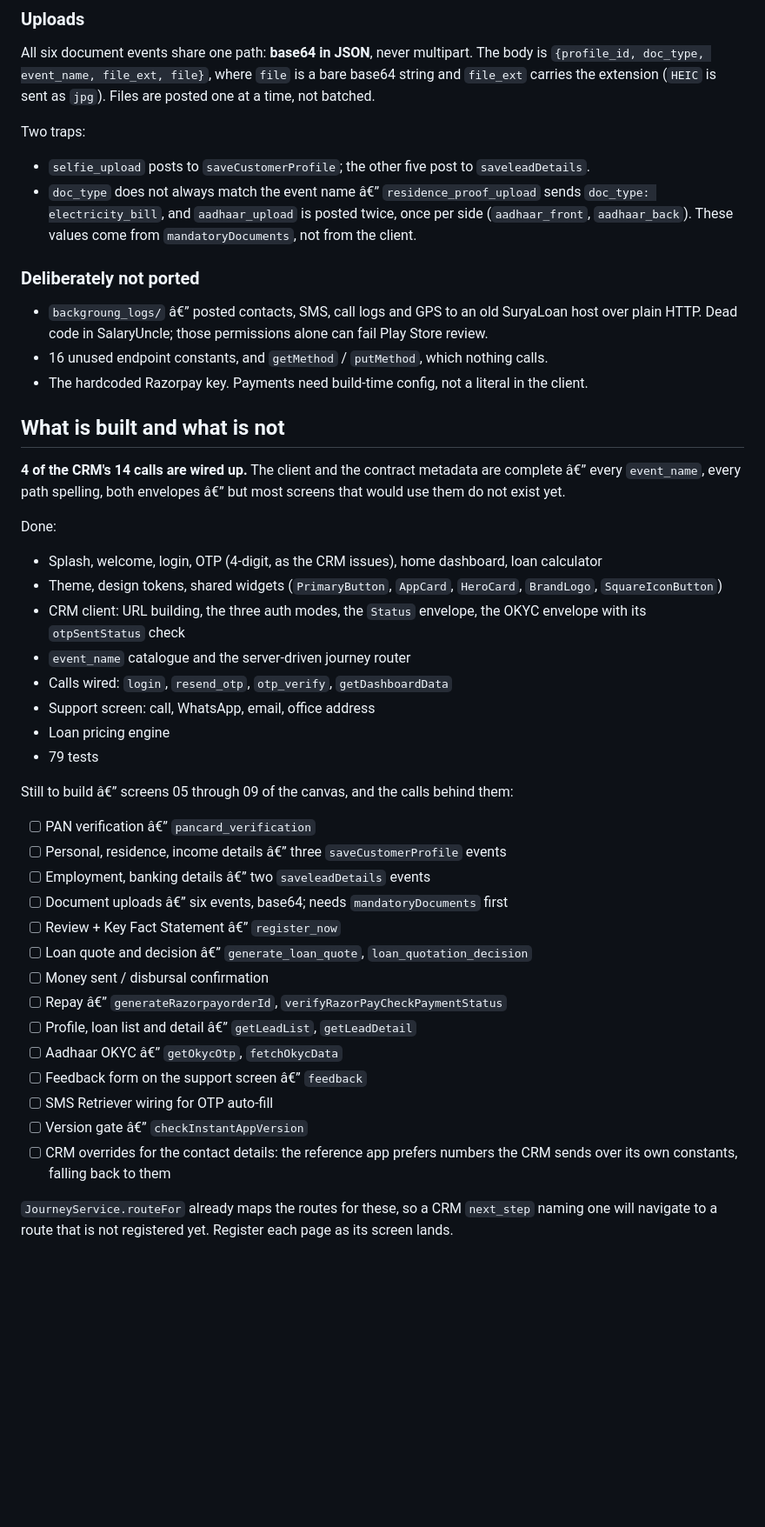
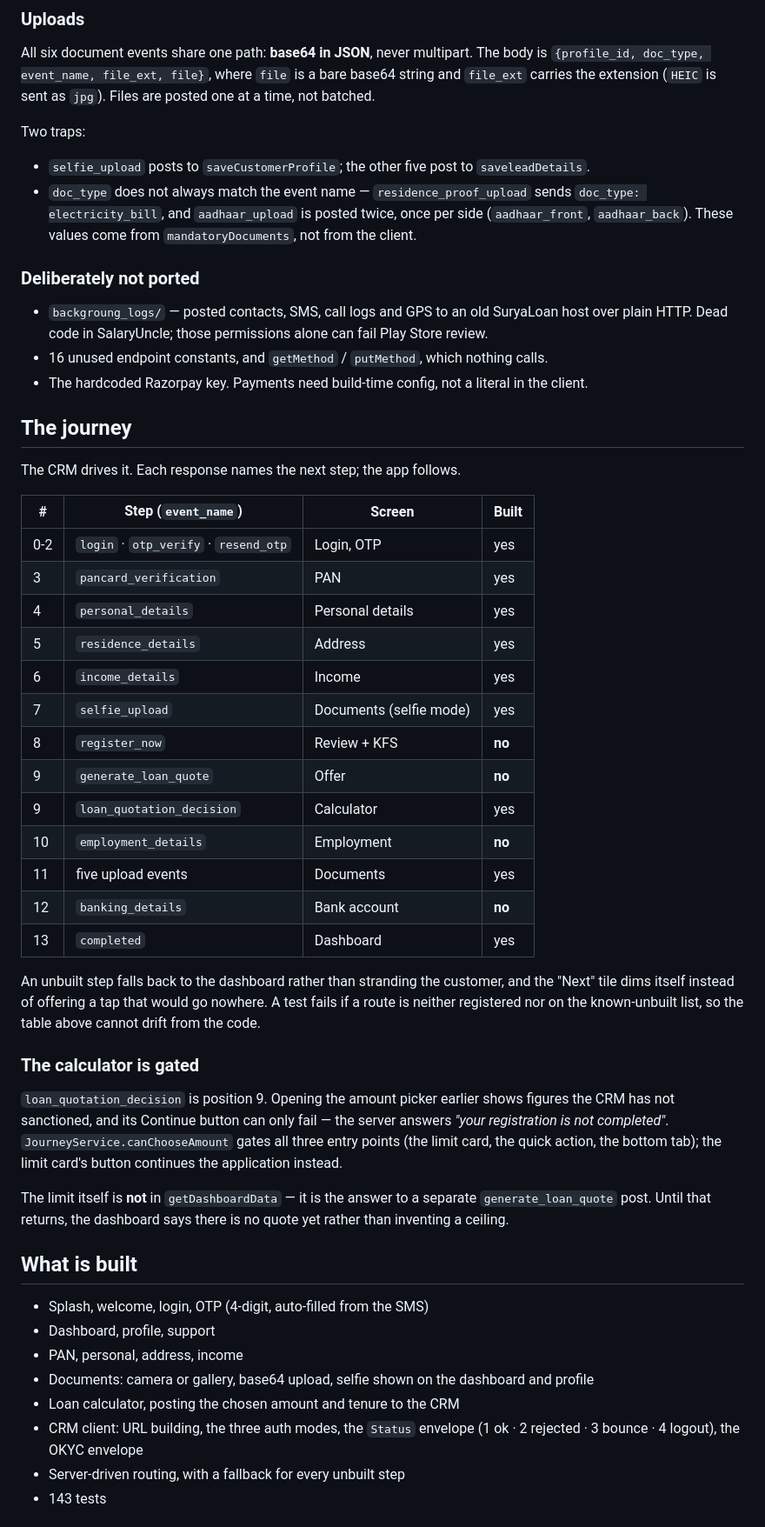
Before and after one commit to jassi2019/salary-brother, a Markdown page: README.md, the part around one of its changes. Shown at 87% size. Rendered like a GitHub page; blank space fills up the shorter version.

```diff
--- a/README.md
+++ b/README.md
@@ -134,14 +145,14 @@ Two traps:
 
 - `selfie_upload` posts to `saveCustomerProfile`; the other five post to
   `saveleadDetails`.
-- `doc_type` does not always match the event name â€” `residence_proof_upload`
+- `doc_type` does not always match the event name — `residence_proof_upload`
   sends `doc_type: electricity_bill`, and `aadhaar_upload` is posted twice,
   once per side (`aadhaar_front`, `aadhaar_back`). These values come from
   `mandatoryDocuments`, not from the client.
 
 ### Deliberately not ported
 
-- `backgroung_logs/` â€” posted contacts, SMS, call logs and GPS to an old
+- `backgroung_logs/` — posted contacts, SMS, call logs and GPS to an old
   SuryaLoan host over plain HTTP. Dead code in SalaryUncle; those permissions
   alone can fail Play Store review.
 - 16 unused endpoint constants, and `getMethod` / `putMethod`, which nothing
@@ -149,47 +160,54 @@ Two traps:
 - The hardcoded Razorpay key. Payments need build-time config, not a literal
   in the client.
 
-## What is built and what is not
+## The journey
 
-**4 of the CRM's 14 calls are wired up.** The client and the contract metadata
-are complete â€” every `event_name`, every path spelling, both envelopes â€” but
-most screens that would use them do not exist yet.
+The CRM drives it. Each response names the next step; the app follows.
 
-Done:
+| # | Step (`event_name`) | Screen | Built |
+|---|---|---|---|
+| 0-2 | `login` · `otp_verify` · `resend_otp` | Login, OTP | yes |
+| 3 | `pancard_verification` | PAN | yes |
+| 4 | `personal_details` | Personal details | yes |
+| 5 | `residence_details` | Address | yes |
+| 6 | `income_details` | Income | yes |
+| 7 | `selfie_upload` | Documents (selfie mode) | yes |
+| 8 | `register_now` | Review + KFS | **no** |
+| 9 | `generate_loan_quote` | Offer | **no** |
+| 9 | `loan_quotation_decision` | Calculator | yes |
+| 10 | `employment_details` | Employment | **no** |
+| 11 | five upload events | Documents | yes |
+| 12 | `banking_details` | Bank account | **no** |
+| 13 | `completed` | Dashboard | yes |
 
-- Splash, welcome, login, OTP (4-digit, as the CRM issues), home dashboard,
-  loan calculator
-- Theme, design tokens, shared widgets (`PrimaryButton`, `AppCard`, `HeroCard`,
-  `BrandLogo`, `SquareIconButton`)
-- CRM client: URL building, the three auth modes, the `Status` envelope, the
-  OKYC envelope with its `otpSentStatus` check
-- `event_name` catalogue and the server-driven journey router
-- Calls wired: `login`, `resend_otp`, `otp_verify`, `getDashboardData`
-- Support screen: call, WhatsApp, email, office address
-- Loan pricing engine
-- 79 tests
+An unbuilt step falls back to the dashboard rather than stranding the
+customer, and the "Next" tile dims itself instead of offering a tap that
+would go nowhere. A test fails if a route is neither registered nor on the
+known-unbuilt list, so the table above cannot drift from the code.
 
-Still to build â€” screens 05 through 09 of the canvas, and the calls behind
-them:
+### The calculator is gated
 
-- [ ] PAN verification â€” `pancard_verification`
-- [ ] Personal, residence, income details â€” three `saveCustomerProfile` events
-- [ ] Employment, banking details â€” two `saveleadDetails` events
-- [ ] Document uploads â€” six events, base64; needs `mandatoryDocuments` first
-- [ ] Review + Key Fact Statement â€” `register_now`
-- [ ] Loan quote and decision â€” `generate_loan_quote`,
-      `loan_quotation_decision`
-- [ ] Money sent / disbursal confirmation
-- [ ] Repay â€” `generateRazorpayorderId`,
-      `verifyRazorPayCheckPaymentStatus`
-- [ ] Profile, loan list and detail â€” `getLeadList`, `getLeadDetail`
-- [ ] Aadhaar OKYC â€” `getOkycOtp`, `fetchOkycData`
-- [ ] Feedback form on the support screen â€” `feedback`
-- [ ] SMS Retriever wiring for OTP auto-fill
-- [ ] Version gate â€” `checkInstantAppVersion`
-- [ ] CRM overrides for the contact details: the reference app prefers numbers
-      the CRM sends over its own constants, falling back to them
+`loan_quotation_decision` is position 9. Opening the amount picker earlier
+shows figures the CRM has not sanctioned, and its Continue button can only
+fail — the server answers *"your registration is not completed"*.
+`JourneyService.canChooseAmount` gates all three entry points (the limit
+card, the quick action, the bottom tab); the limit card's button continues
+the application instead.
 
-`JourneyService.routeFor` already maps the routes for these, so a CRM
-`next_step` naming one will navigate to a route that is not registered yet.
-Register each page as its screen lands.
+The limit itself is **not** in `getDashboardData` — it is the answer to a
+separate `generate_loan_quote` post. Until that returns, the dashboard says
+there is no quote yet rather than inventing a ceiling.
+
+## What is built
+
+- Splash, welcome, login, OTP (4-digit, auto-filled from the SMS)
+- Dashboard, profile, support
+- PAN, personal, address, income
+- Documents: camera or gallery, base64 upload, selfie shown on the dashboard
+  and profile
+- Loan calculator, posting the chosen amount and tenure to the CRM
+- CRM client: URL building, the three auth modes, the `Status` envelope
+  (1 ok · 2 rejected · 3 bounce · 4 logout), the OKYC envelope
+- Server-driven routing, with a fallback for every unbuilt step
+- 143 tests
+
```
Also changed, not shown: other parts of README.md (+59 -102 lines).
